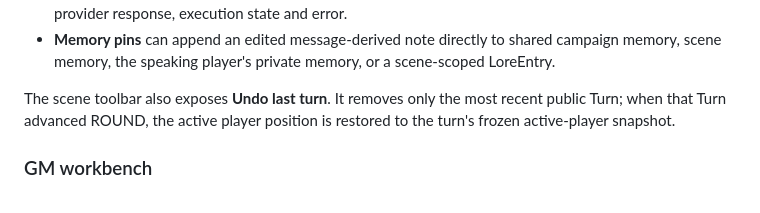
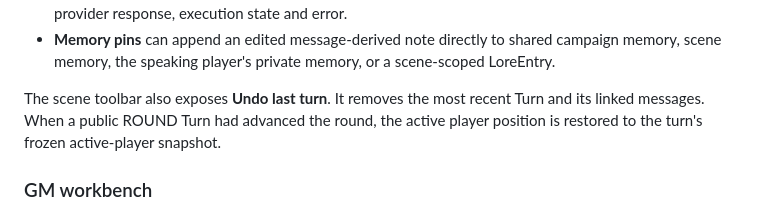
Before and after one commit to rakatanui/rpgllm, a Markdown page: README.md, the part around the change. Rendered like a GitHub page.

Commit message:
docs: clarify latest-turn undo semantics

```diff
--- a/README.md
+++ b/README.md
@@ -257,9 +257,10 @@ message `⋯` menu:
   campaign memory, scene memory, the speaking player's private memory, or a
   scene-scoped LoreEntry.
 
-The scene toolbar also exposes **Undo last turn**. It removes only the most
-recent public Turn; when that Turn advanced ROUND, the active player position is
-restored to the turn's frozen active-player snapshot.
+The scene toolbar also exposes **Undo last turn**. It removes the most recent
+Turn and its linked messages. When a public ROUND Turn had advanced the round,
+the active player position is restored to the turn's frozen active-player
+snapshot.
 
 ### GM workbench
 
```
